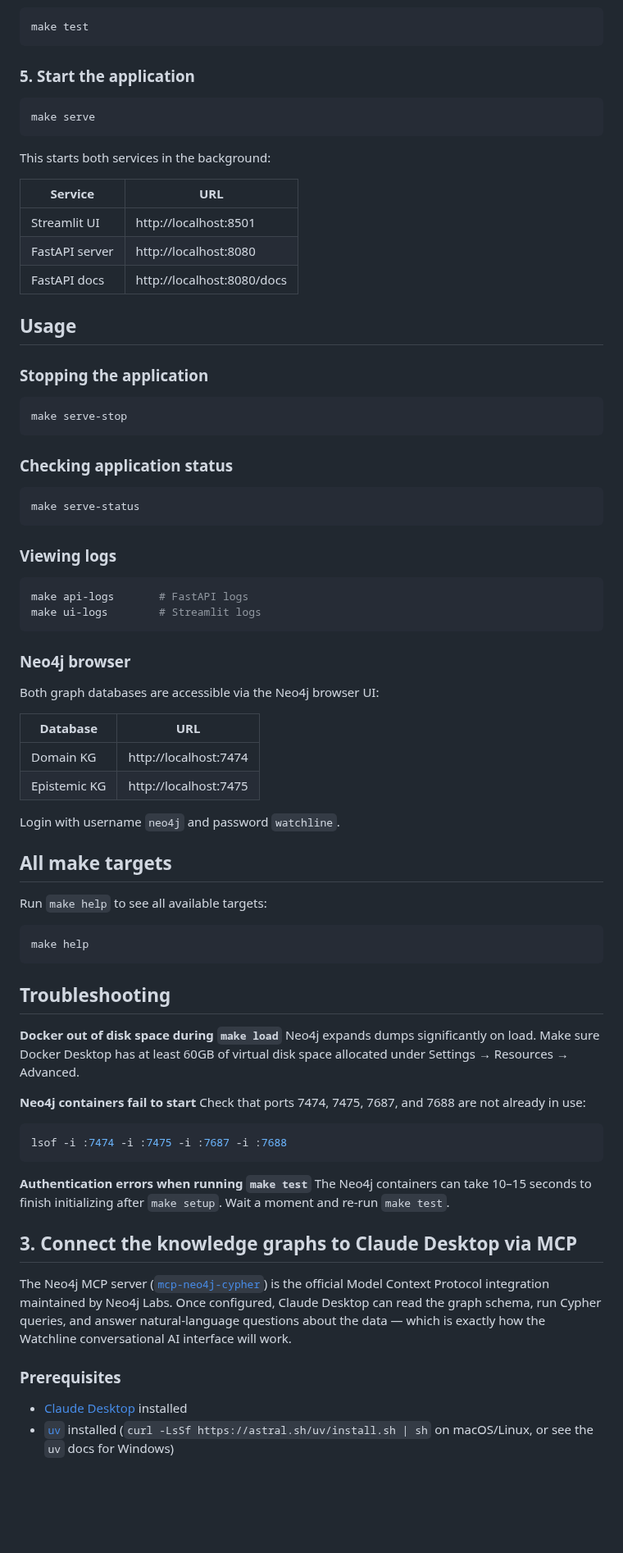
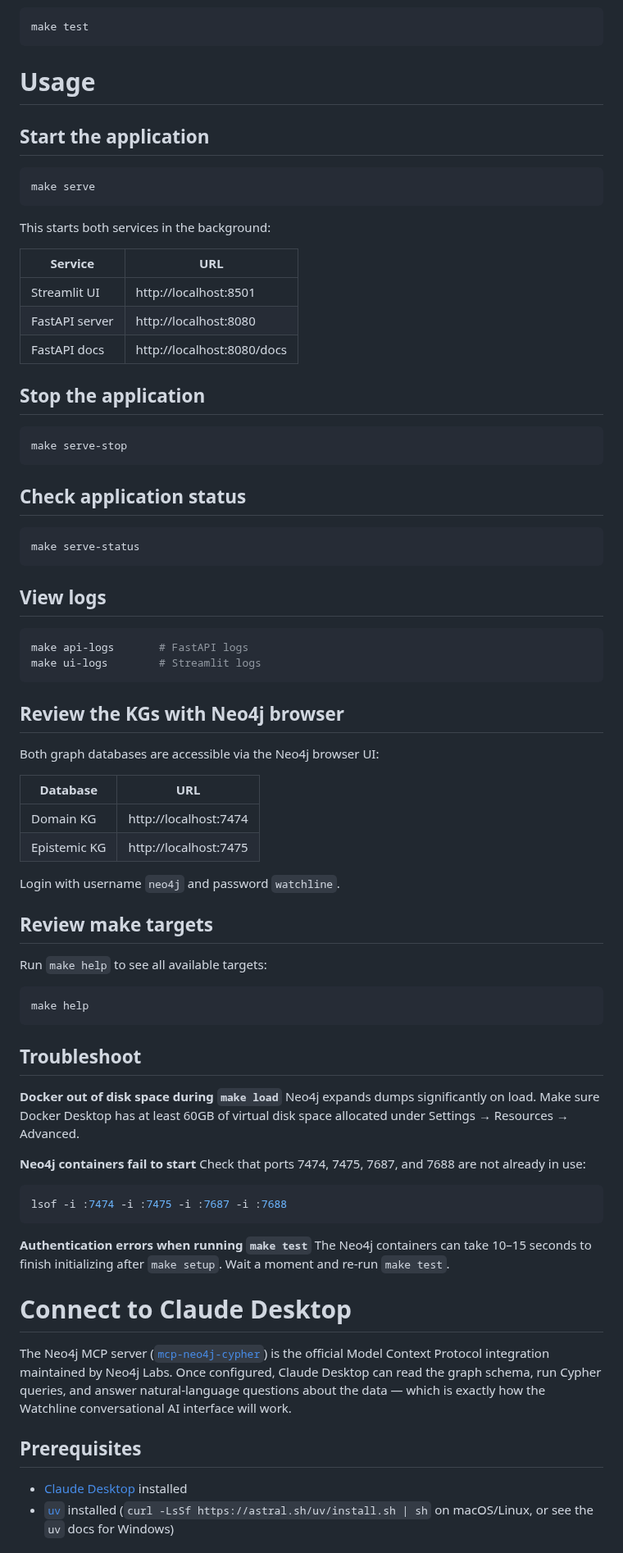
Before and after one commit to bobflagg/WatchlineNYC, a Markdown page: README.md, the part around one of its changes. Shown at 82% size. Rendered like a GitHub page; blank space fills up the shorter version.

````diff
--- a/README.md
+++ b/README.md
@@ -89,7 +89,9 @@ Verify the KGs are up and running:
 make test
 ```
 
-### 5. Start the application
+# Usage
+
+## Start the application
 
 ```bash
 make serve
@@ -103,28 +105,26 @@ This starts both services in the background:
 | FastAPI server | http://localhost:8080 |
 | FastAPI docs | http://localhost:8080/docs |
 
-## Usage
-
-### Stopping the application
+## Stop the application
 
 ```bash
 make serve-stop
 ```
 
-### Checking application status
+## Check application status
 
 ```bash
 make serve-status
 ```
 
-### Viewing logs
+## View logs
 
 ```bash
 make api-logs       # FastAPI logs
 make ui-logs        # Streamlit logs
 ```
 
-### Neo4j browser
+## Review the KGs with Neo4j browser
 
 Both graph databases are accessible via the Neo4j browser UI:
 
@@ -135,7 +135,7 @@ Both graph databases are accessible via the Neo4j browser UI:
 
 Login with username `neo4j` and password `watchline`.
 
-## All make targets
+## Review make targets
 
 Run `make help` to see all available targets:
 
@@ -143,7 +143,7 @@ Run `make help` to see all available targets:
 make help
 ```
 
-## Troubleshooting
+## Troubleshoot
 
 **Docker out of disk space during `make load`**
 Neo4j expands dumps significantly on load. Make sure Docker Desktop has at least 60GB of virtual disk space allocated under Settings → Resources → Advanced.
@@ -158,11 +158,11 @@ lsof -i :7474 -i :7475 -i :7687 -i :7688
 The Neo4j containers can take 10–15 seconds to finish initializing after `make setup`. Wait a moment and re-run `make test`.
 
 
-## 3. Connect the knowledge graphs to Claude Desktop via MCP
+# Connect to Claude Desktop
 
 The Neo4j MCP server ([`mcp-neo4j-cypher`](https://github.com/neo4j-contrib/mcp-neo4j)) is the official Model Context Protocol integration maintained by Neo4j Labs. Once configured, Claude Desktop can read the graph schema, run Cypher queries, and answer natural-language questions about the data — which is exactly how the Watchline conversational AI interface will work.
 
-### Prerequisites
+## Prerequisites
 
 - [Claude Desktop](https://claude.ai/download) installed
 - [`uv`](https://docs.astral.sh/uv/getting-started/installation/) installed (`curl -LsSf https://astral.sh/uv/install.sh | sh` on macOS/Linux, or see the `uv` docs for Windows)
````
Also changed, not shown: other parts of README.md (+8 -8 lines).
